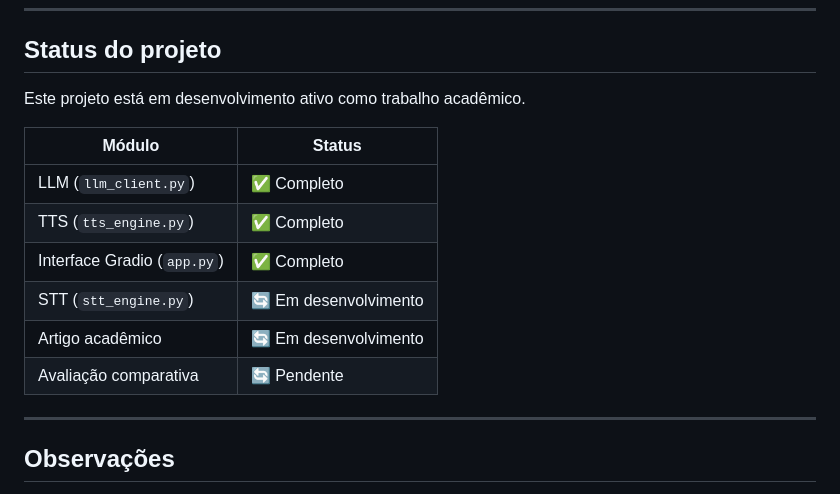
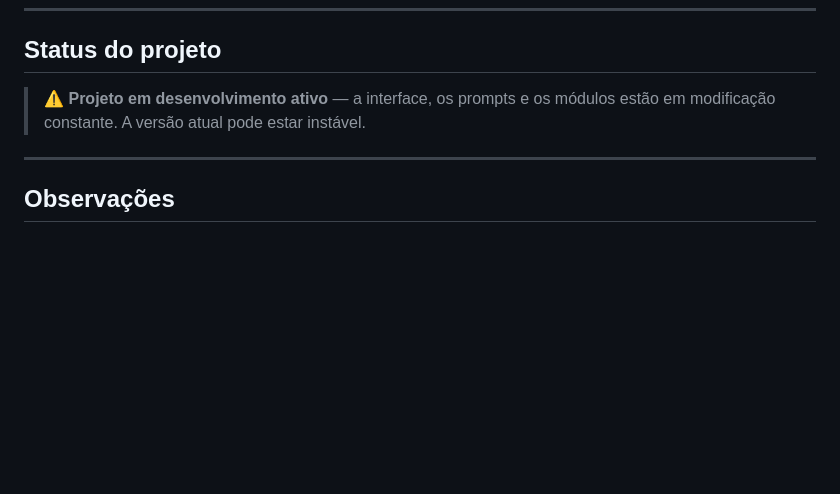
Before and after one commit to 06Augusto-ziuL/voice-tutor-a11y, a Markdown page: README.md, the part around one of its changes. Rendered like a GitHub page; blank space fills up the shorter version.

Commit message:
Update README with project status and badge
Added project status badge and updated project status information.

```diff
--- a/README.md
+++ b/README.md
@@ -129,16 +131,7 @@ voice-tutor-a11y/
 
 ## Status do projeto
 
-Este projeto está em desenvolvimento ativo como trabalho acadêmico.
-
-| Módulo | Status |
-|--------|--------|
-| LLM (`llm_client.py`) | ✅ Completo |
-| TTS (`tts_engine.py`) | ✅ Completo |
-| Interface Gradio (`app.py`) | ✅ Completo |
-| STT (`stt_engine.py`) | 🔄 Em desenvolvimento |
-| Artigo acadêmico | 🔄 Em desenvolvimento |
-| Avaliação comparativa | 🔄 Pendente |
+> ⚠️ **Projeto em desenvolvimento ativo** — a interface, os prompts e os módulos estão em modificação constante. A versão atual pode estar instável.
 
 ---
 
```
Also changed, not shown: other parts of README.md (+2 -0 lines).
